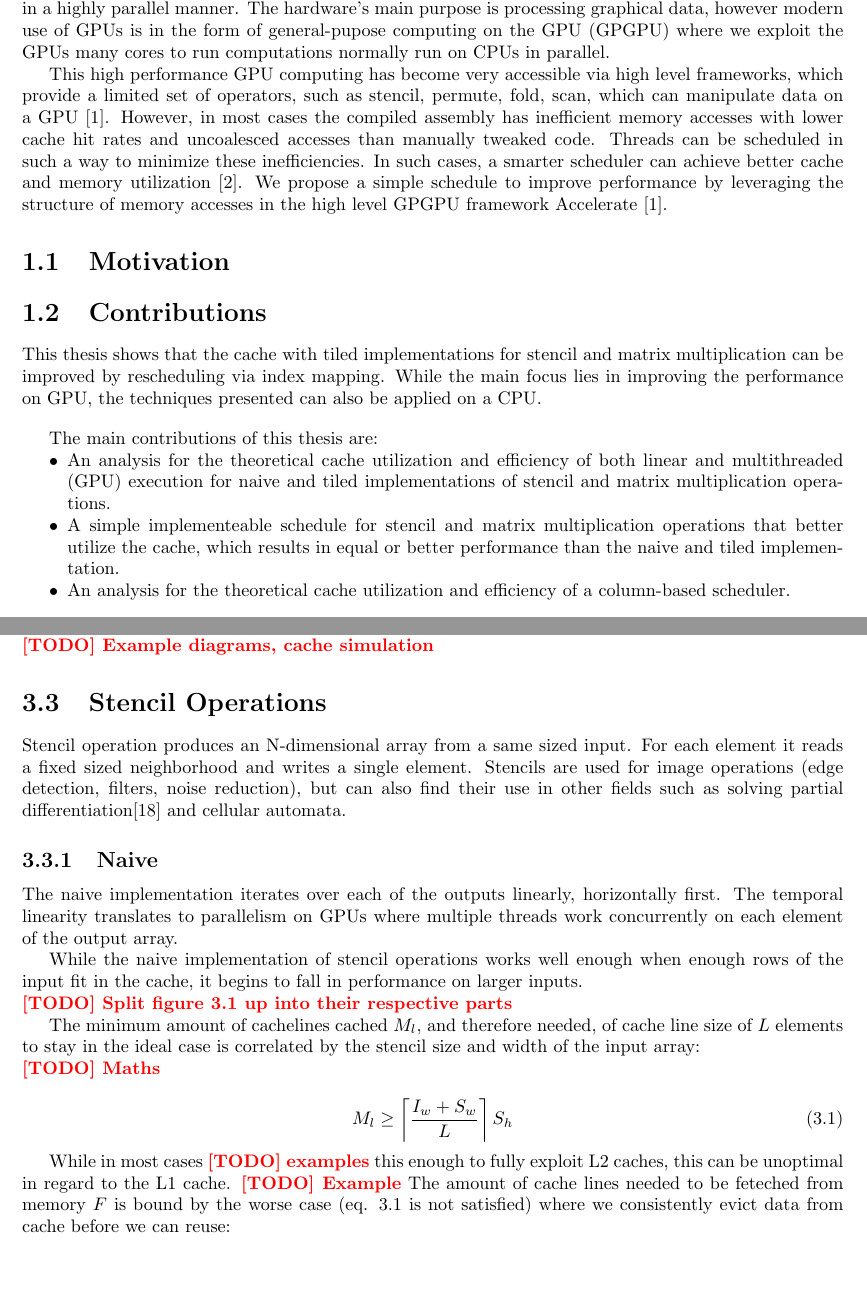
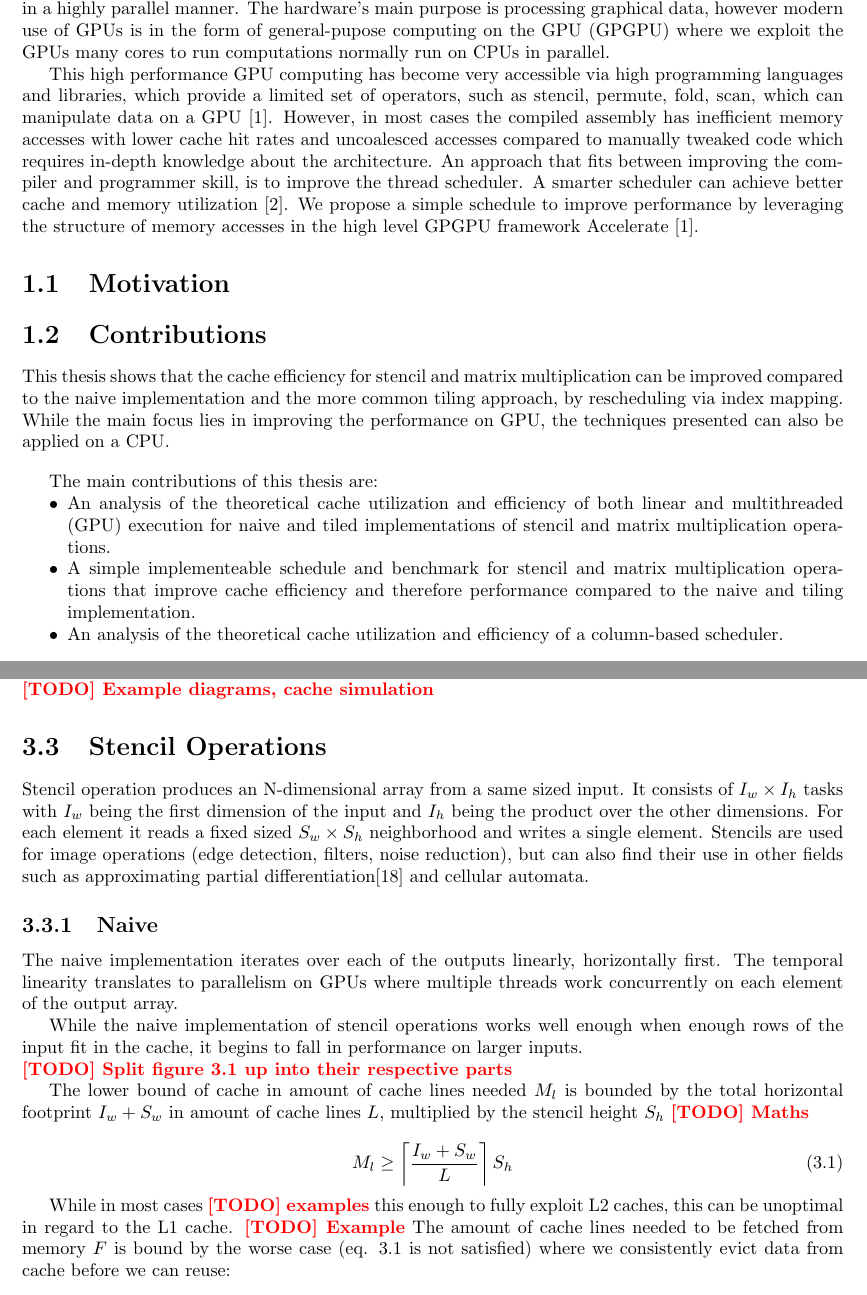
Before and after one commit to Naraenda/gpu-cache-optimizations, a LaTeX thesis (Thesis/thesis.tex, which reads Thesis/chapters/01_introduction.tex, Thesis/chapters/03_analysis.tex): two parts of pages 5 and 9 of 20 before the commit and two parts of pages 5 and 10 of 21 after it, joined at a grey line, cut so that both start at the same text, the shorter picture padded with empty space. Compiled offline with pdfLaTeX.

Commit message:
2022-03-21

```diff
--- a/Thesis/chapters/01_introduction.tex
+++ b/Thesis/chapters/01_introduction.tex
@@ -1,24 +1,24 @@
 Graphics Processing Units (GPUs) are specialized hardware that can manipulate large amounts of data in a highly parallel manner.
 The hardware's main purpose is processing graphical data, however modern use of GPUs is in the form of general-pupose computing on the GPU (GPGPU) where we exploit the GPUs many cores to run computations normally run on CPUs in parallel.
 
-This high performance GPU computing has become very accessible via high level frameworks, which provide a limited set of operators, such as stencil, permute, fold, scan, which can manipulate data on a GPU \cite{chakravarty2011accelerating}.
-However, in most cases the compiled assembly has inefficient memory accesses with lower cache hit rates and uncoalesced accesses than manually tweaked code.
-Threads can be scheduled in such a way to minimize these inefficiencies.
-In such cases, a smarter scheduler can achieve better cache and memory utilization \cite{nugteren2014study}.
+This high performance GPU computing has become very accessible via high programming languages and libraries, which provide a limited set of operators, such as stencil, permute, fold, scan, which can manipulate data on a GPU \cite{chakravarty2011accelerating}.
+However, in most cases the compiled assembly has inefficient memory accesses with lower cache hit rates and uncoalesced accesses compared to manually tweaked code which requires in-depth knowledge about the architecture.
+An approach that fits between improving the compiler and programmer skill, is to improve the thread scheduler.
+A smarter scheduler can achieve better cache and memory utilization \cite{nugteren2014study}.
 We propose a simple schedule to improve performance by leveraging the structure of memory accesses in the high level GPGPU framework Accelerate \cite{chakravarty2011accelerating}.
 
 \section{Motivation}
 
 \section{Contributions}
-This thesis shows that the cache with tiled implementations for stencil and matrix multiplication can be improved by rescheduling via index mapping.
+This thesis shows that the cache efficiency for stencil and matrix multiplication can be improved compared to the naive implementation and the more common tiling approach, by rescheduling via index mapping.
 While the main focus lies in improving the performance on GPU, the techniques presented can also be applied on a CPU.
 
 \vspace{1em}
 The main contributions of this thesis are:
 \begin{itemize}
-    \item An analysis for the theoretical cache utilization and efficiency of both linear and multithreaded (GPU) execution for naive and tiled implementations of stencil and matrix multiplication operations.
-    \item A simple implementeable schedule for stencil and matrix multiplication operations that better utilize the cache, which results in equal or better performance than the naive and tiled implementation.
-    \item An analysis for the theoretical cache utilization and efficiency of a column-based scheduler.
+    \item An analysis of the theoretical cache utilization and efficiency of both linear and multithreaded (GPU) execution for naive and tiled implementations of stencil and matrix multiplication operations.
+    \item A simple implementeable schedule and benchmark for stencil and matrix multiplication operations that improve cache efficiency and therefore performance compared to the naive and tiling implementation.
+    \item An analysis of the theoretical cache utilization and efficiency of a column-based scheduler.
 \end{itemize}
 
 \section{Outline}
--- a/Thesis/chapters/03_analysis.tex
+++ b/Thesis/chapters/03_analysis.tex
@@ -13,8 +13,9 @@ Additionally, a cache simulation can annotate this diagram with the cache level
 \section{Stencil Operations}
 
 Stencil operation produces an N-dimensional array from a same sized input.
-For each element it reads a fixed sized neighborhood and writes a single element.
-Stencils are used for image operations (edge detection, filters, noise reduction), but can also find their use in other fields such as solving partial differentiation\cite{roth1997compilingstencils} and cellular automata.
+It consists of $I_w \times I_h$ tasks with $I_w$ being the first dimension of the input and $I_h$ being the product over the other dimensions.
+For each element it reads a fixed sized $S_w \times S_h$ neighborhood and writes a single element.
+Stencils are used for image operations (edge detection, filters, noise reduction), but can also find their use in other fields such as approximating partial differentiation\cite{roth1997compilingstencils} and cellular automata.
 
 \subsection{Naive}
 \label{sec:stencil_naive}
@@ -102,8 +103,7 @@ While the naive implementation of stencil operations works well enough when enou
     \label{fig:stencil_naive_loading_pattern}
 \end{figure}
 
-The minimum amount of cachelines cached $M_l$, and therefore needed, of cache line size of $L$ elements to stay in the ideal case is correlated by the stencil size and width of the input array:
-
+The lower bound of cache in amount of cache lines needed $M_l$ is bounded by the total horizontal footprint $I_w + S_w$ in amount of cache lines $L$, multiplied by the stencil height $S_h$
 \TODO{Maths}
 
 \begin{equation}
@@ -112,7 +112,7 @@ The minimum amount of cachelines cached $M_l$, and therefore needed, of cache li
 
 While in most cases \TODO{examples} this enough to fully exploit L2 caches, this can be unoptimal in regard to the L1 cache.
 \TODO{Example}
-The amount of cache lines needed to be feteched from memory $F$ is bound by the worse case (eq. \ref{eq:stencil_naive_optimal_memory} is not satisfied) where we consistently evict data from cache before we can reuse:
+The amount of cache lines needed to be fetched from memory $F$ is bound by the worse case (eq. \ref{eq:stencil_naive_optimal_memory} is not satisfied) where we consistently evict data from cache before we can reuse:
 
 \[
     F \leq \ceil{\frac{I_w + S_w}{L}} I_h S_h
```
Also changed, not shown: Thesis/chapters/02_background.tex (+12 -1 lines), Thesis/chapters/04_implementation.tex (+2 -2 lines), Thesis/sketches/ampere_arch.png (added), Thesis/thesis.pdf, Thesis/chapters/03_analysis.tex (4 more changed lines), 1 other file.
